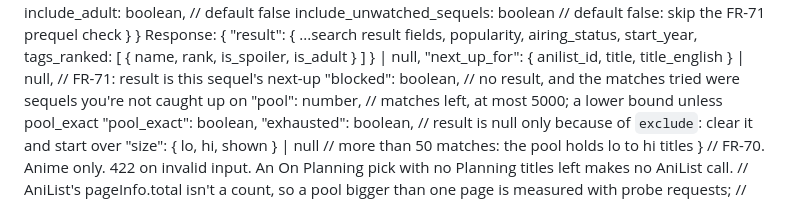
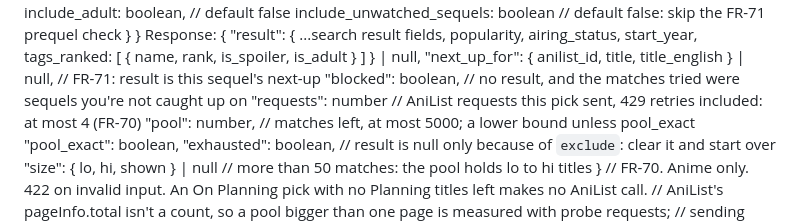
Before and after one commit to ErikGastelum/MyAnimeRank, a Markdown page: docs/PRD.md, the part around one of its changes. GitHub-like rendering.

```diff
--- a/docs/PRD.md
+++ b/docs/PRD.md
@@ -718,6 +718,7 @@ Response: {
               tags_ranked: [ { name, rank, is_spoiler, is_adult } ] } | null,
   "next_up_for": { anilist_id, title, title_english } | null,   // FR-71: result is this sequel's next-up
   "blocked": boolean,      // no result, and the matches tried were sequels you're not caught up on
+  "requests": number       // AniList requests this pick sent, 429 retries included: at most 4 (FR-70)
   "pool": number,          // matches left, at most 5000; a lower bound unless pool_exact
   "pool_exact": boolean,
   "exhausted": boolean,    // result is null only because of `exclude`: clear it and start over
```
Also changed, not shown: other parts of docs/PRD.md (+2 -2 lines), docs/anilist-api-notes.md (+1 -1 lines).
